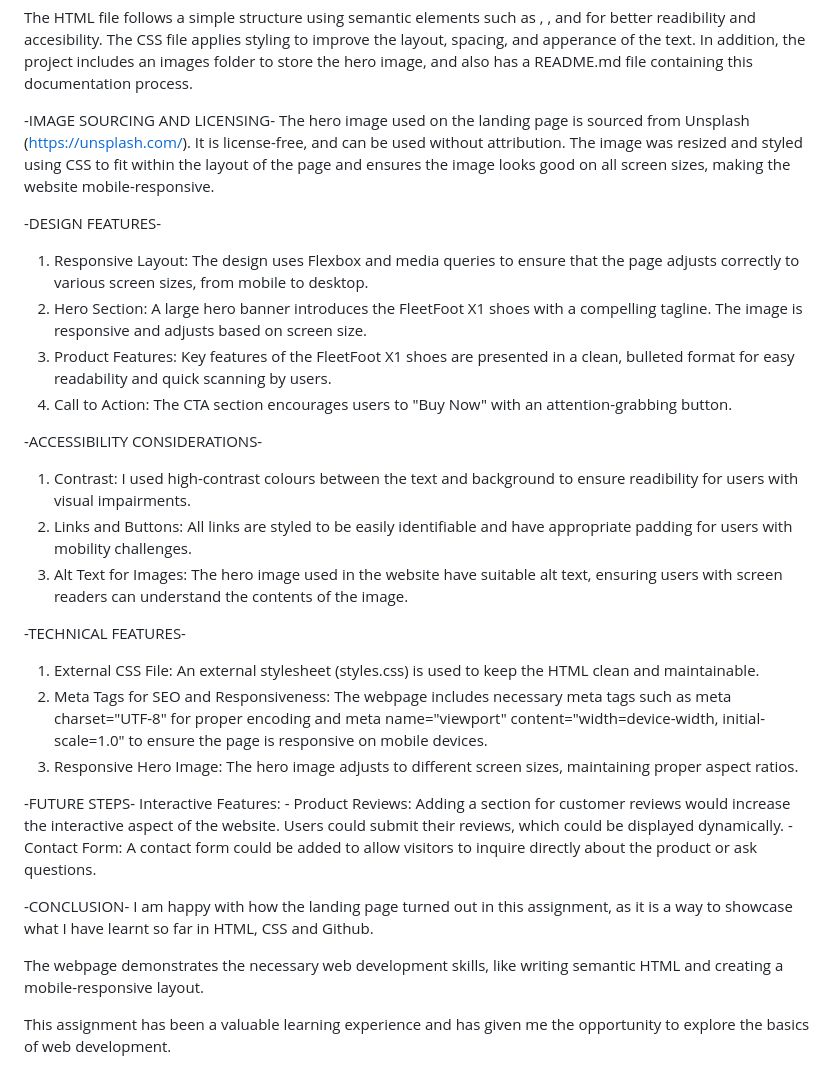
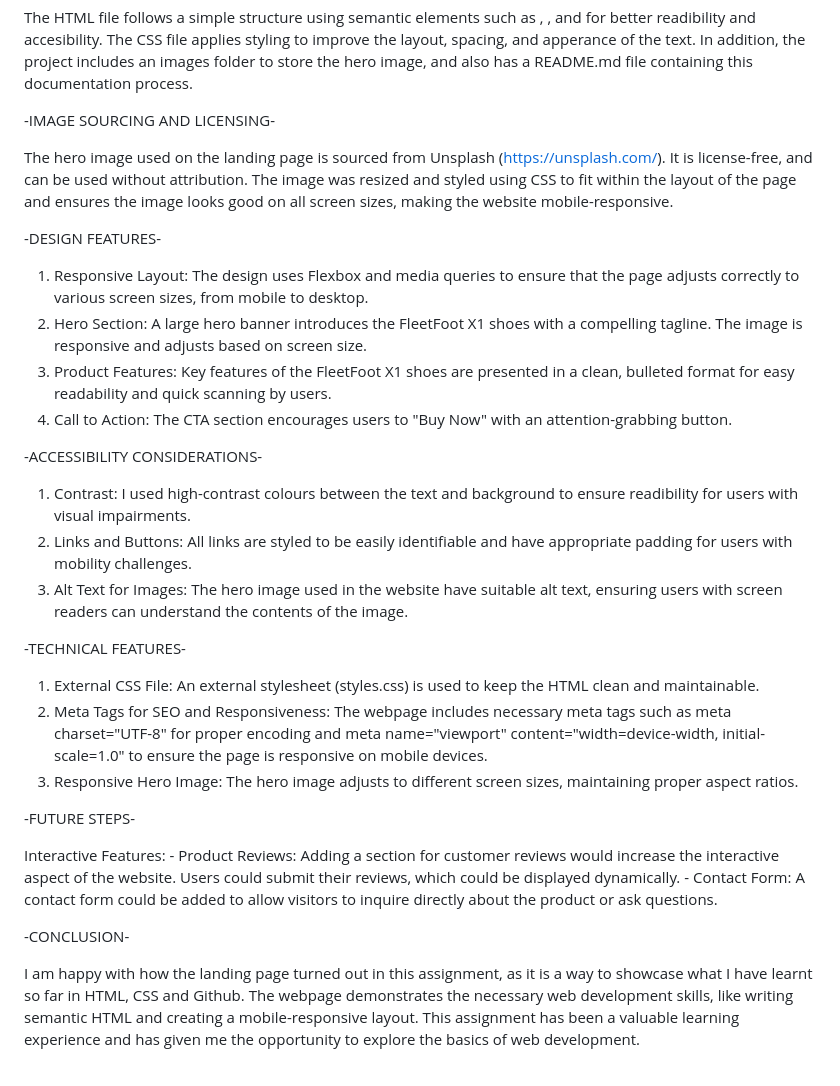
Before and after one commit to AlecLastimosaVU/AlecL-VU, a Markdown page: README.md, the part around the change printed below. Drawn GitHub-style.

```diff
--- a/README.md
+++ b/README.md
@@ -24,10 +25,12 @@ The HTML file follows a simple structure using semantic elements such as <header
 
 
 -IMAGE SOURCING AND LICENSING-
+
 The hero image used on the landing page is sourced from Unsplash (https://unsplash.com/). It is license-free, and can be used without attribution. The image was resized and styled using CSS to fit within the layout of the page and ensures the image looks good on all screen sizes, making the website mobile-responsive.
 
 
 -DESIGN FEATURES-
+
 1. Responsive Layout: The design uses Flexbox and media queries to ensure that the page adjusts correctly to various screen sizes, from mobile to desktop.
 2. Hero Section: A large hero banner introduces the FleetFoot X1 shoes with a compelling tagline. The image is responsive and adjusts based on screen size.
 3. Product Features: Key features of the FleetFoot X1 shoes are presented in a clean, bulleted format for easy readability and quick scanning by users.
@@ -35,26 +38,26 @@ The hero image used on the landing page is sourced from Unsplash (https://unspla
 
 
 -ACCESSIBILITY CONSIDERATIONS-
+
 1. Contrast: I used high-contrast colours between the text and background to ensure readibility for users with visual impairments.
 2. Links and Buttons: All links are styled to be easily identifiable and have appropriate padding for users with mobility challenges.
 3. Alt Text for Images: The hero image used in the website have suitable alt text, ensuring users with screen readers can understand the contents of the image.
 
 
 -TECHNICAL FEATURES-
+
 1. External CSS File: An external stylesheet (styles.css) is used to keep the HTML clean and maintainable.
 2. Meta Tags for SEO and Responsiveness: The webpage includes necessary meta tags such as meta charset="UTF-8" for proper encoding and meta name="viewport" content="width=device-width, initial-scale=1.0" to ensure the page is responsive on mobile devices.
 3. Responsive Hero Image: The hero image adjusts to different screen sizes, maintaining proper aspect ratios.
 
 
 -FUTURE STEPS-
+
 Interactive Features:
     - Product Reviews: Adding a section for customer reviews would increase the interactive aspect of the website. Users could submit their reviews, which could be displayed dynamically.
     - Contact Form: A contact form could be added to allow visitors to inquire directly about the product or ask questions.
 
 
 -CONCLUSION-
-I am happy with how the landing page turned out in this assignment, as it is a way to showcase what I have learnt so far in HTML, CSS and Github.
 
-The webpage demonstrates the necessary web development skills, like writing semantic HTML and creating a mobile-responsive layout.
-
-This assignment has been a valuable learning experience and has given me the opportunity to explore the basics of web development.
+I am happy with how the landing page turned out in this assignment, as it is a way to showcase what I have learnt so far in HTML, CSS and Github. The webpage demonstrates the necessary web development skills, like writing semantic HTML and creating a mobile-responsive layout. This assignment has been a valuable learning experience and has given me the opportunity to explore the basics of web development.
```
Also changed, not shown: other parts of README.md (+1 -0 lines).
